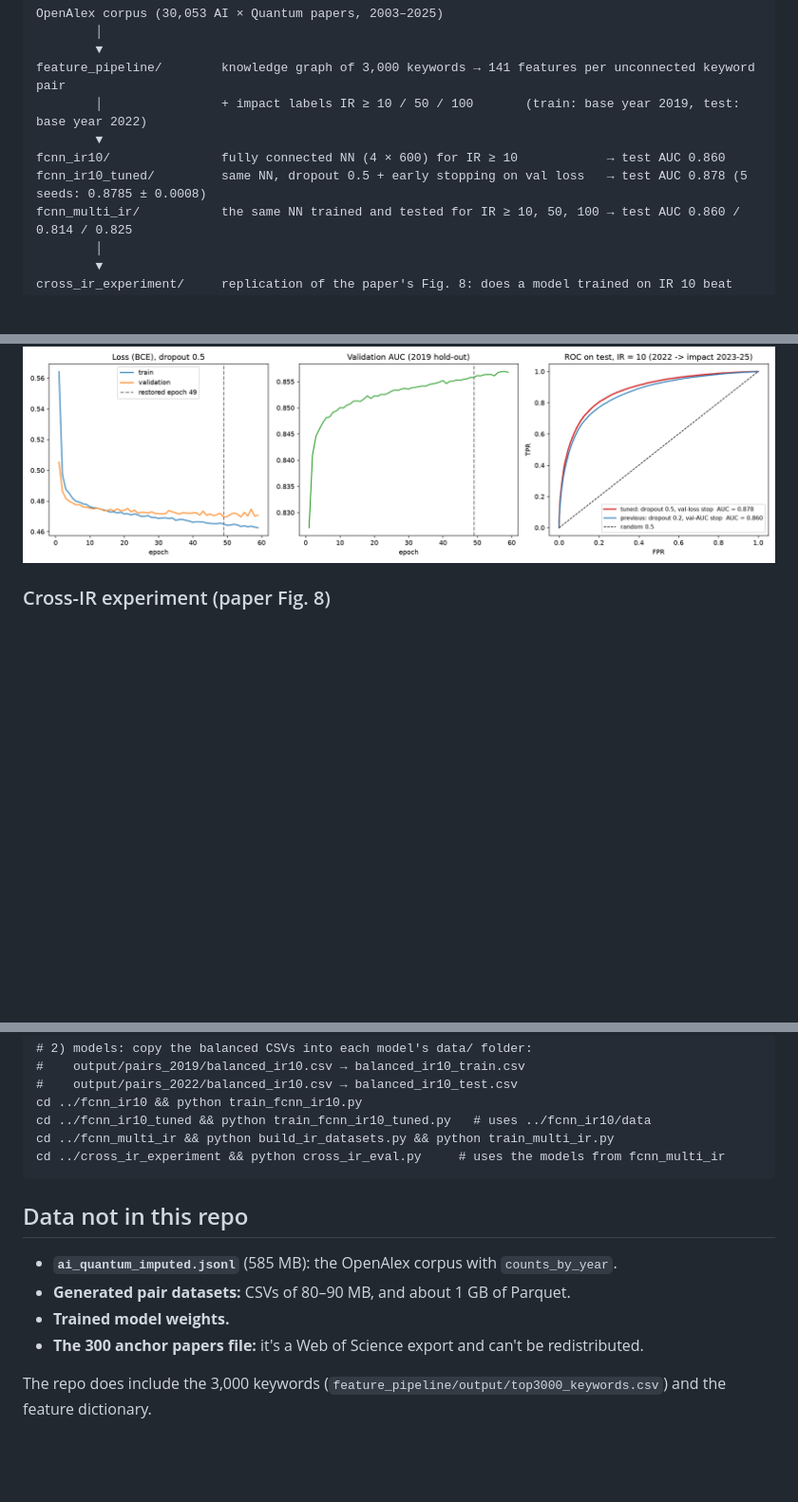
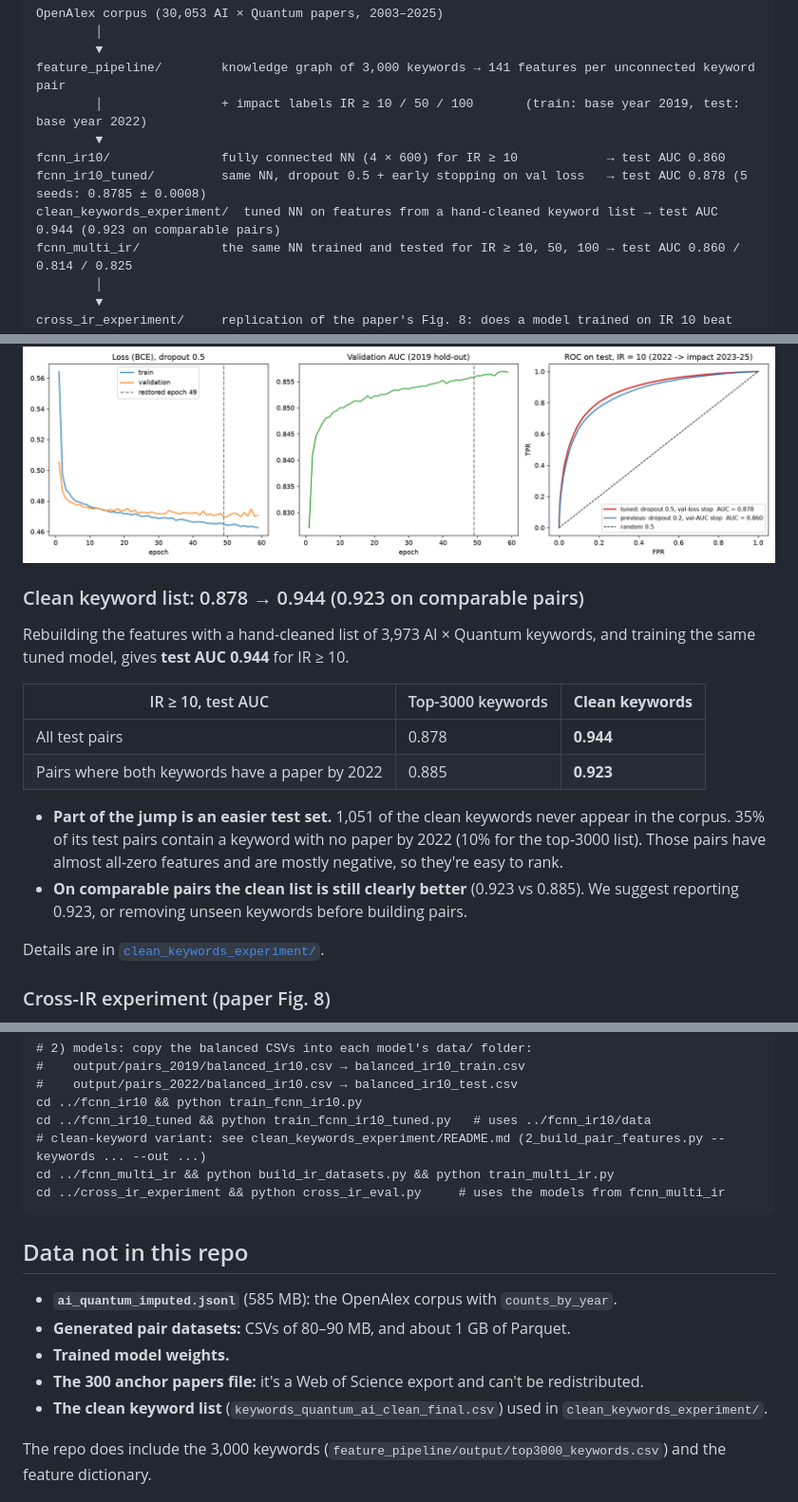
Before and after one commit to anmol0021/ai_qtm_cvgnce, a Markdown page: README.md, 3 parts joined by grey strips. Shown at 95% size. GitHub-like rendering; blank space fills up the shorter version.

````diff
--- a/README.md
+++ b/README.md
@@ -14,6 +14,7 @@ feature_pipeline/        knowledge graph of 3,000 keywords → 141 features per
         ▼
 fcnn_ir10/               fully connected NN (4 × 600) for IR ≥ 10            → test AUC 0.860
 fcnn_ir10_tuned/         same NN, dropout 0.5 + early stopping on val loss   → test AUC 0.878 (5 seeds: 0.8785 ± 0.0008)
+clean_keywords_experiment/  tuned NN on features from a hand-cleaned keyword list → test AUC 0.944 (0.923 on comparable pairs)
 fcnn_multi_ir/           the same NN trained and tested for IR ≥ 10, 50, 100 → test AUC 0.860 / 0.814 / 0.825
         │
         ▼
@@ -54,6 +56,19 @@ Changing only two settings raises the IR ≥ 10 test AUC from **0.860 to 0.878**
 **Caveat:** the setting was identified after seeing test numbers from the tuning run. Choosing by validation AUC alone would have given 0.863. Details are in [`fcnn_ir10_tuned/`](fcnn_ir10_tuned).
 
 ![tuned IR10](fcnn_ir10_tuned/results/fcnn_ir10_tuned_curves.png)
+
+### Clean keyword list: 0.878 → 0.944 (0.923 on comparable pairs)
+Rebuilding the features with a hand-cleaned list of 3,973 AI × Quantum keywords, and training the same tuned model, gives **test AUC 0.944** for IR ≥ 10.
+
+| IR ≥ 10, test AUC | Top-3000 keywords | **Clean keywords** |
+|---|---|---|
+| All test pairs | 0.878 | **0.944** |
+| Pairs where both keywords have a paper by 2022 | 0.885 | **0.923** |
+
+- **Part of the jump is an easier test set.** 1,051 of the clean keywords never appear in the corpus. 35% of its test pairs contain a keyword with no paper by 2022 (10% for the top-3000 list). Those pairs have almost all-zero features and are mostly negative, so they're easy to rank.
+- **On comparable pairs the clean list is still clearly better** (0.923 vs 0.885). We suggest reporting 0.923, or removing unseen keywords before building pairs.
+
+Details are in [`clean_keywords_experiment/`](clean_keywords_experiment).
 
 ### Cross-IR experiment (paper Fig. 8)
 The paper found that an FcNN trained on IR = 10 slightly beats one trained on IR = 50 at the **IR = 50** task (AUC 0.9416 vs 0.9365). **Our setup replicates this, with a larger gap.**
@@ -87,6 +102,7 @@ python scripts/3_describe_features.py
 #    output/pairs_2022/balanced_ir10.csv → balanced_ir10_test.csv
 cd ../fcnn_ir10 && python train_fcnn_ir10.py
 cd ../fcnn_ir10_tuned && python train_fcnn_ir10_tuned.py   # uses ../fcnn_ir10/data
+# clean-keyword variant: see clean_keywords_experiment/README.md (2_build_pair_features.py --keywords ... --out ...)
 cd ../fcnn_multi_ir && python build_ir_datasets.py && python train_multi_ir.py
 cd ../cross_ir_experiment && python cross_ir_eval.py     # uses the models from fcnn_multi_ir
 ```
@@ -96,6 +112,7 @@ cd ../cross_ir_experiment && python cross_ir_eval.py     # uses the models from
 - **Generated pair datasets:** CSVs of 80–90 MB, and about 1 GB of Parquet.
 - **Trained model weights.**
 - **The 300 anchor papers file:** it's a Web of Science export and can't be redistributed.
+- **The clean keyword list** (`keywords_quantum_ai_clean_final.csv`) used in `clean_keywords_experiment/`.
 
 The repo does include the 3,000 keywords (`feature_pipeline/output/top3000_keywords.csv`) and the feature dictionary.
 
````
Also changed, not shown: other parts of README.md (+1 -0 lines), clean_keywords_experiment/README.md (added, +51 -0 lines), feature_pipeline/README.md (+1 -0 lines), clean_keywords_experiment/results/fcnn_ir10_cleankw_curves.png (added), 8 other files.
